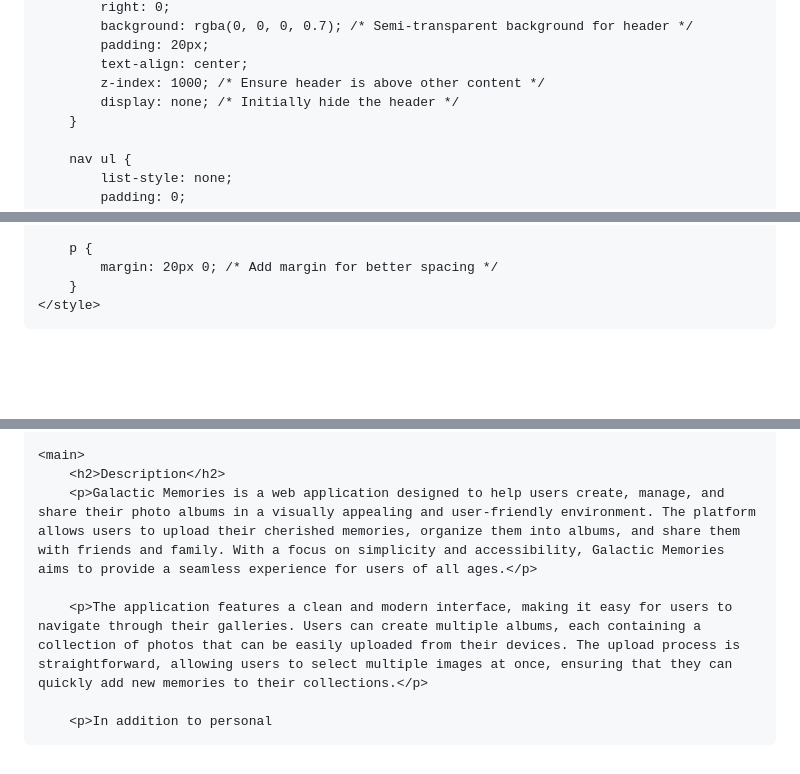
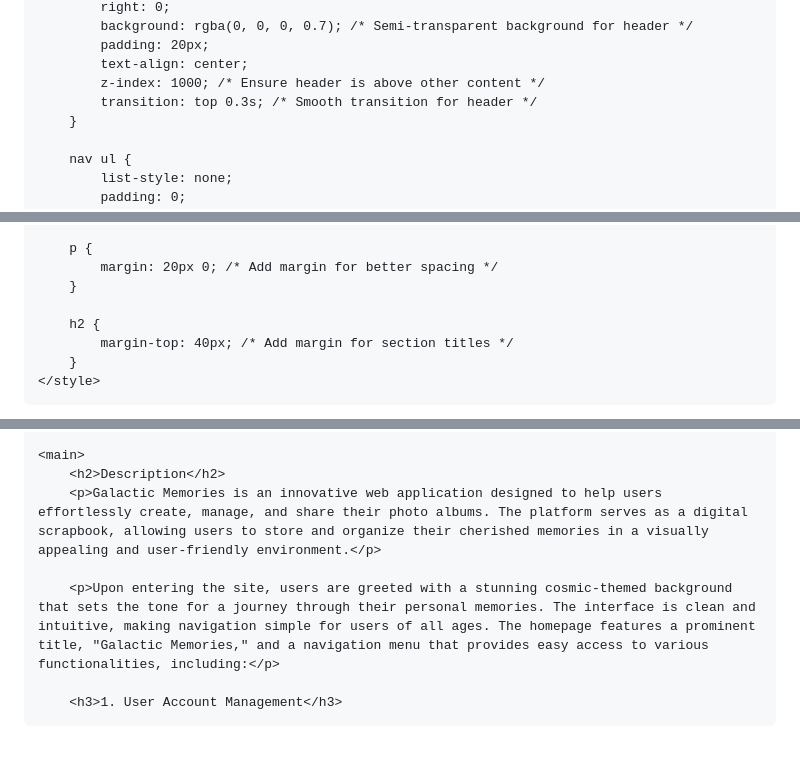
Before and after one commit to GalacticMemories/Galactic-Memories, a Markdown page: README.md, 3 parts joined by grey strips. GitHub-like rendering; blank space fills up the shorter version.

```diff
--- a/README.md
+++ b/README.md
@@ -23,7 +23,7 @@
             padding: 20px;
             text-align: center;
             z-index: 1000; /* Ensure header is above other content */
-            display: none; /* Initially hide the header */
+            transition: top 0.3s; /* Smooth transition for header */
         }
 
         nav ul {
@@ -78,6 +78,10 @@
         p {
             margin: 20px 0; /* Add margin for better spacing */
         }
+
+        h2 {
+            margin-top: 40px; /* Add margin for section titles */
+        }
     </style>
 </head>
 <body>
@@ -98,8 +102,8 @@
 
     <main>
         <h2>Description</h2>
-        <p>Galactic Memories is a web application designed to help users create, manage, and share their photo albums in a visually appealing and user-friendly environment. The platform allows users to upload their cherished memories, organize them into albums, and share them with friends and family. With a focus on simplicity and accessibility, Galactic Memories aims to provide a seamless experience for users of all ages.</p>
+        <p>Galactic Memories is an innovative web application designed to help users effortlessly create, manage, and share their photo albums. The platform serves as a digital scrapbook, allowing users to store and organize their cherished memories in a visually appealing and user-friendly environment.</p>
 
-        <p>The application features a clean and modern interface, making it easy for users to navigate through their galleries. Users can create multiple albums, each containing a collection of photos that can be easily uploaded from their devices. The upload process is straightforward, allowing users to select multiple images at once, ensuring that they can quickly add new memories to their collections.</p>
+        <p>Upon entering the site, users are greeted with a stunning cosmic-themed background that sets the tone for a journey through their personal memories. The interface is clean and intuitive, making navigation simple for users of all ages. The homepage features a prominent title, "Galactic Memories," and a navigation menu that provides easy access to various functionalities, including:</p>
 
-        <p>In addition to personal
+        <h3>1. User Account Management</h3>
```
Also changed, not shown: other parts of README.md (+1 -1 lines).
